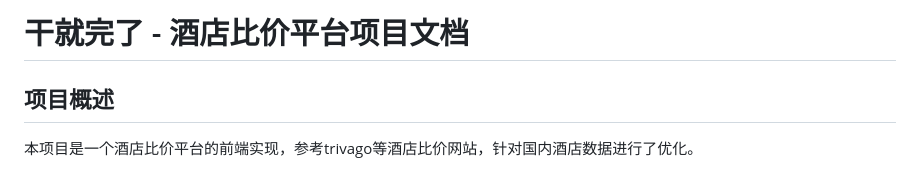
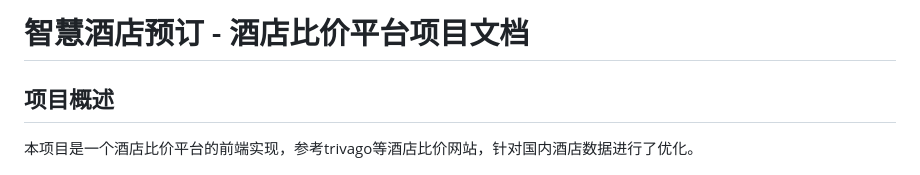
Before and after one commit to harpyestar/compare_hotel, a Markdown page: 项目文档.md, the part around the change. Rendered like a GitHub page.

Commit message:
更新项目标题为'智慧酒店预订'

```diff
--- a/项目文档.md
+++ b/项目文档.md
@@ -1,4 +1,4 @@
-# 干就完了 - 酒店比价平台项目文档
+# 智慧酒店预订 - 酒店比价平台项目文档
 
 ## 项目概述
 
```
